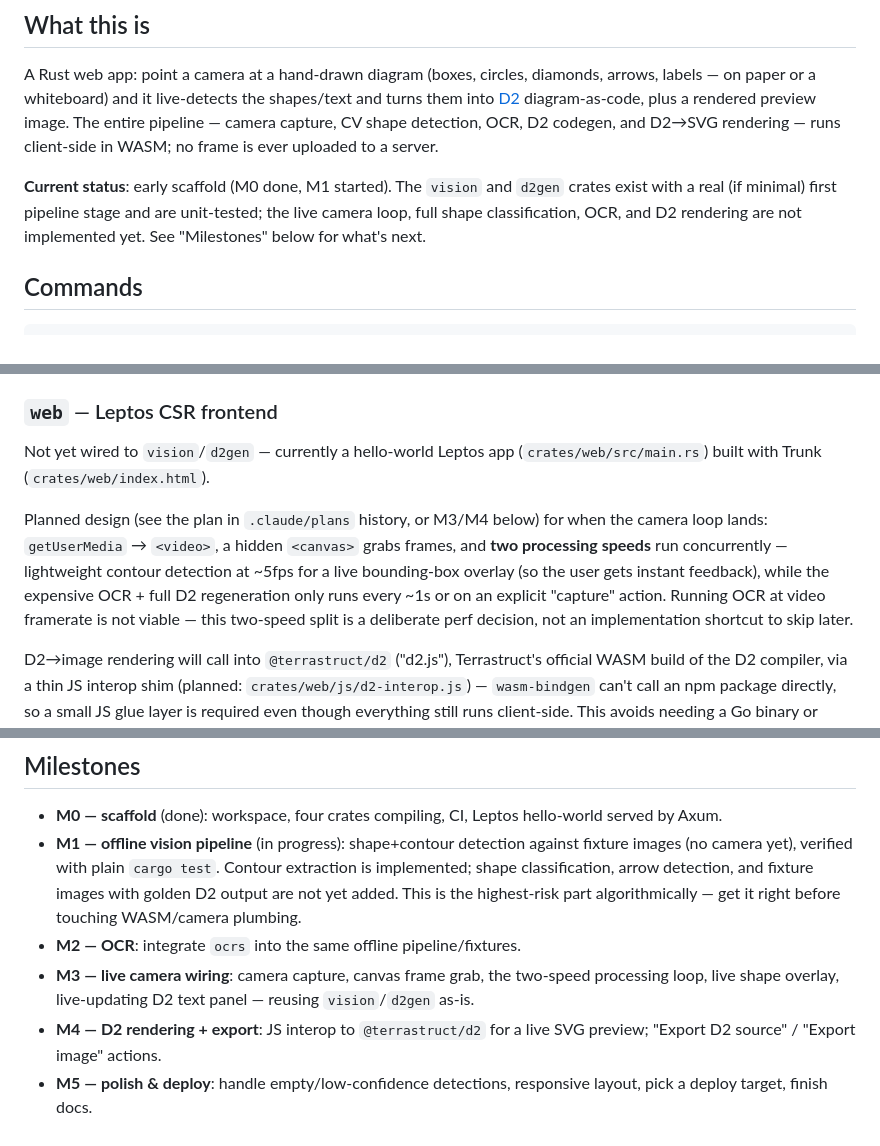
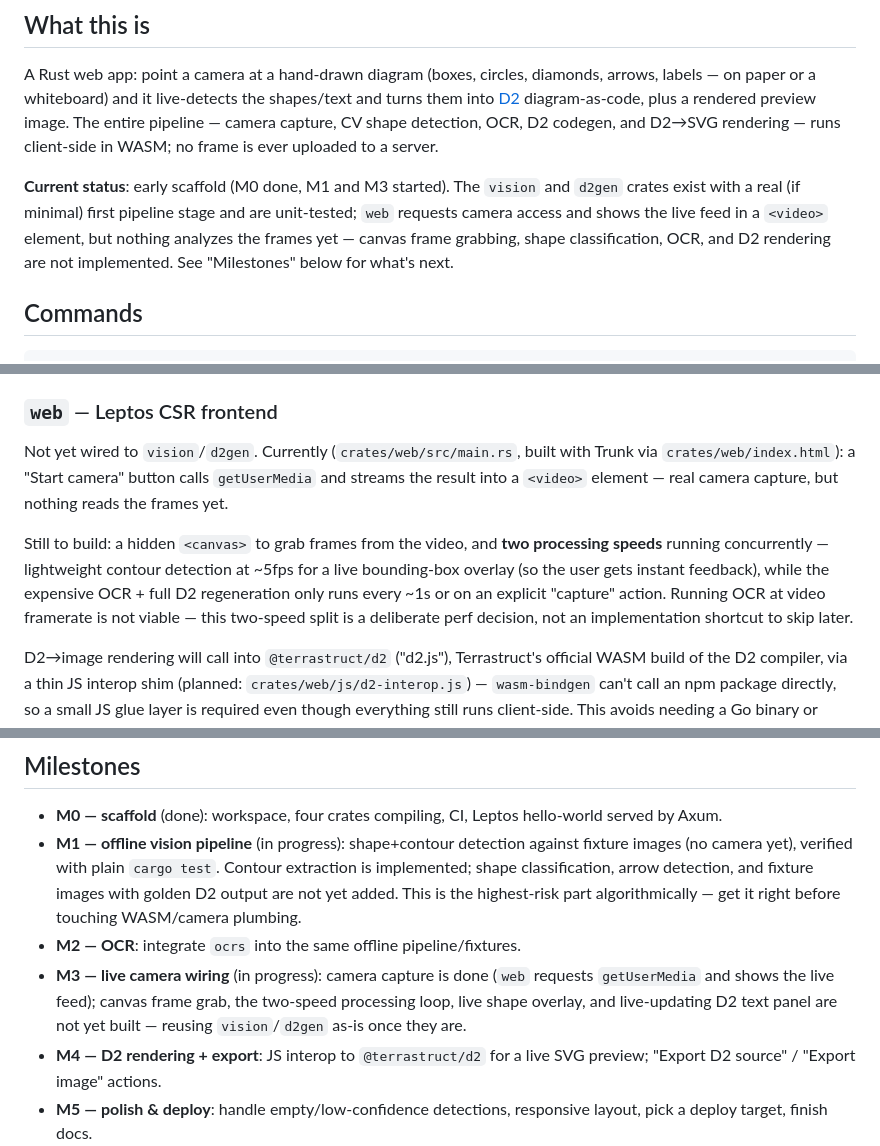
Before and after one commit to AchachayJurado/delinea, a Markdown page: CLAUDE.md, 3 parts joined by grey strips. Rendered like a GitHub page.

Commit message:
Update CLAUDE.md to reflect camera-wiring progress
Co-Authored-By: Claude Sonnet 5 <noreply@anthropic.com>

```diff
--- a/CLAUDE.md
+++ b/CLAUDE.md
@@ -11,10 +11,12 @@ plus a rendered preview image. The entire pipeline — camera capture, CV
 shape detection, OCR, D2 codegen, and D2→SVG rendering — runs client-side in
 WASM; no frame is ever uploaded to a server.
 
-**Current status**: early scaffold (M0 done, M1 started). The `vision` and
-`d2gen` crates exist with a real (if minimal) first pipeline stage and are
-unit-tested; the live camera loop, full shape classification, OCR, and D2
-rendering are not implemented yet. See "Milestones" below for what's next.
+**Current status**: early scaffold (M0 done, M1 and M3 started). The
+`vision` and `d2gen` crates exist with a real (if minimal) first pipeline
+stage and are unit-tested; `web` requests camera access and shows the live
+feed in a `<video>` element, but nothing analyzes the frames yet — canvas
+frame grabbing, shape classification, OCR, and D2 rendering are not
+implemented. See "Milestones" below for what's next.
 
 ## Commands
 
@@ -90,17 +92,18 @@ no image/CV concerns. Shapes map to D2's `shape:` keyword; edges map to
 
 ### `web` — Leptos CSR frontend
 
-Not yet wired to `vision`/`d2gen` — currently a hello-world Leptos app
-(`crates/web/src/main.rs`) built with Trunk (`crates/web/index.html`).
+Not yet wired to `vision`/`d2gen`. Currently (`crates/web/src/main.rs`,
+built with Trunk via `crates/web/index.html`): a "Start camera" button calls
+`getUserMedia` and streams the result into a `<video>` element — real camera
+capture, but nothing reads the frames yet.
 
-Planned design (see the plan in `.claude/plans` history, or M3/M4 below) for
-when the camera loop lands: `getUserMedia` → `<video>`, a hidden `<canvas>`
-grabs frames, and **two processing speeds** run concurrently — lightweight
-contour detection at ~5fps for a live bounding-box overlay (so the user gets
-instant feedback), while the expensive OCR + full D2 regeneration only runs
-every ~1s or on an explicit "capture" action. Running OCR at video framerate
-is not viable — this two-speed split is a deliberate perf decision, not an
-implementation shortcut to skip later.
+Still to build: a hidden `<canvas>` to grab frames from the video, and **two
+processing speeds** running concurrently — lightweight contour detection at
+~5fps for a live bounding-box overlay (so the user gets instant feedback),
+while the expensive OCR + full D2 regeneration only runs every ~1s or on an
+explicit "capture" action. Running OCR at video framerate is not viable —
+this two-speed split is a deliberate perf decision, not an implementation
+shortcut to skip later.
 
 D2→image rendering will call into `@terrastruct/d2` ("d2.js"), Terrastruct's
 official WASM build of the D2 compiler, via a thin JS interop shim (planned:
@@ -127,9 +130,10 @@ runs server-side — all recognition stays client-side per the design above.
   highest-risk part algorithmically — get it right before touching
   WASM/camera plumbing.
 - **M2 — OCR**: integrate `ocrs` into the same offline pipeline/fixtures.
-- **M3 — live camera wiring**: camera capture, canvas frame grab, the
-  two-speed processing loop, live shape overlay, live-updating D2 text panel
-  — reusing `vision`/`d2gen` as-is.
+- **M3 — live camera wiring** (in progress): camera capture is done (`web`
+  requests `getUserMedia` and shows the live feed); canvas frame grab, the
+  two-speed processing loop, live shape overlay, and live-updating D2 text
+  panel are not yet built — reusing `vision`/`d2gen` as-is once they are.
 - **M4 — D2 rendering + export**: JS interop to `@terrastruct/d2` for a live
   SVG preview; "Export D2 source" / "Export image" actions.
 - **M5 — polish & deploy**: handle empty/low-confidence detections,
```
